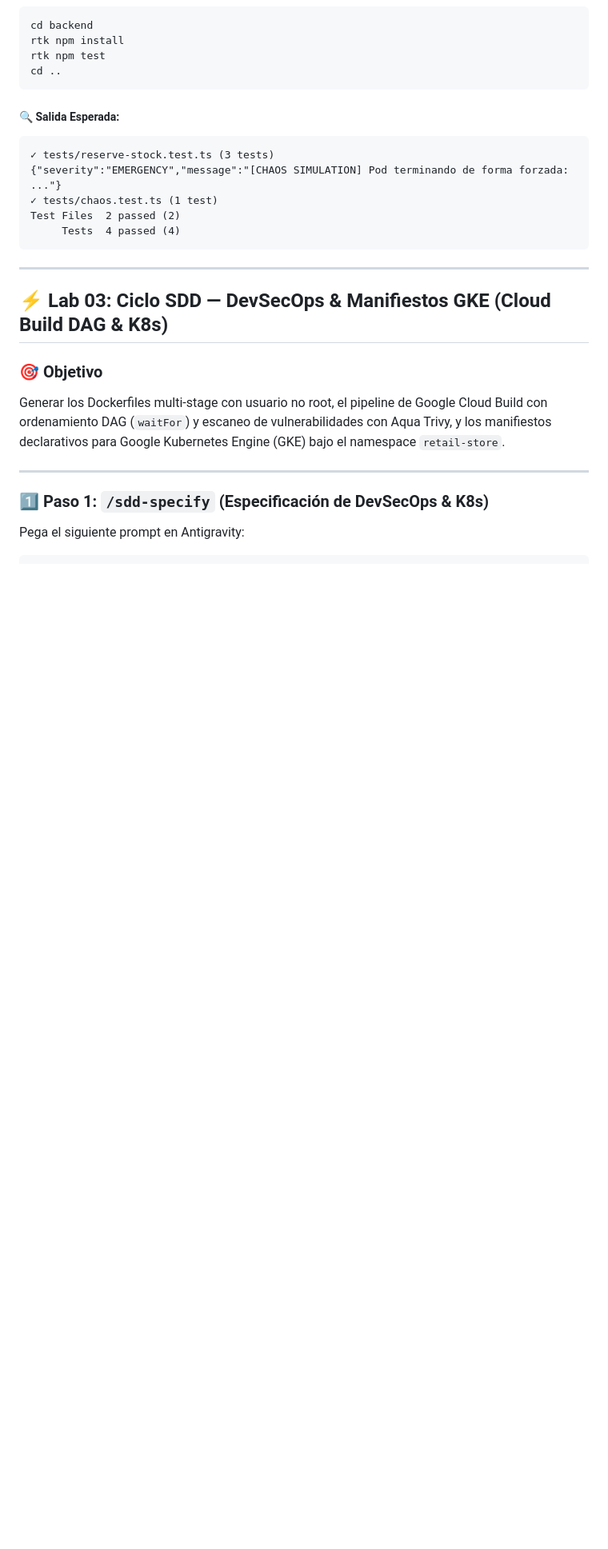
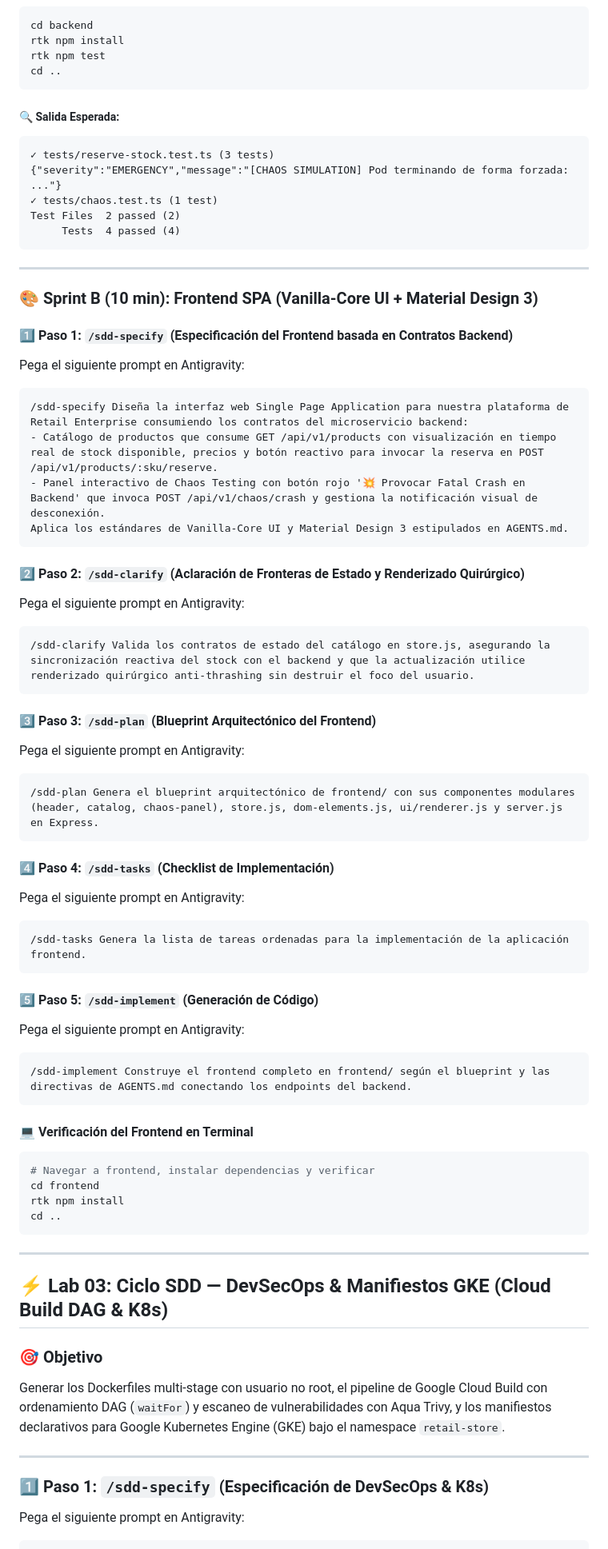
Before and after one commit to develasquez/full-stack-engineer, a Markdown page: workshop.md, the part around one of its changes. Shown at 80% size. Drawn GitHub-style; blank space fills up the shorter version.

````diff
--- a/workshop.md
+++ b/workshop.md
@@ -288,6 +238,56 @@ cd ..
 ✓ tests/chaos.test.ts (1 test)
 Test Files  2 passed (2)
      Tests  4 passed (4)
+```
+
+---
+
+### 🎨 Sprint B (10 min): Frontend SPA (Vanilla-Core UI + Material Design 3)
+
+#### 1️⃣ Paso 1: `/sdd-specify` (Especificación del Frontend basada en Contratos Backend)
+Pega el siguiente prompt en Antigravity:
+
+```text
+/sdd-specify Diseña la interfaz web Single Page Application para nuestra plataforma de Retail Enterprise consumiendo los contratos del microservicio backend:
+- Catálogo de productos que consume GET /api/v1/products con visualización en tiempo real de stock disponible, precios y botón reactivo para invocar la reserva en POST /api/v1/products/:sku/reserve.
+- Panel interactivo de Chaos Testing con botón rojo '💥 Provocar Fatal Crash en Backend' que invoca POST /api/v1/chaos/crash y gestiona la notificación visual de desconexión.
+Aplica los estándares de Vanilla-Core UI y Material Design 3 estipulados en AGENTS.md.
+```
+
+#### 2️⃣ Paso 2: `/sdd-clarify` (Aclaración de Fronteras de Estado y Renderizado Quirúrgico)
+Pega el siguiente prompt en Antigravity:
+
+```text
+/sdd-clarify Valida los contratos de estado del catálogo en store.js, asegurando la sincronización reactiva del stock con el backend y que la actualización utilice renderizado quirúrgico anti-thrashing sin destruir el foco del usuario.
+```
+
+#### 3️⃣ Paso 3: `/sdd-plan` (Blueprint Arquitectónico del Frontend)
+Pega el siguiente prompt en Antigravity:
+
+```text
+/sdd-plan Genera el blueprint arquitectónico de frontend/ con sus componentes modulares (header, catalog, chaos-panel), store.js, dom-elements.js, ui/renderer.js y server.js en Express.
+```
+
+#### 4️⃣ Paso 4: `/sdd-tasks` (Checklist de Implementación)
+Pega el siguiente prompt en Antigravity:
+
+```text
+/sdd-tasks Genera la lista de tareas ordenadas para la implementación de la aplicación frontend.
+```
+
+#### 5️⃣ Paso 5: `/sdd-implement` (Generación de Código)
+Pega el siguiente prompt en Antigravity:
+
+```text
+/sdd-implement Construye el frontend completo en frontend/ según el blueprint y las directivas de AGENTS.md conectando los endpoints del backend.
+```
+
+#### 💻 Verificación del Frontend en Terminal
+```bash
+# Navegar a frontend, instalar dependencias y verificar
+cd frontend
+rtk npm install
+cd ..
 ```
 
 ---
````
Also changed, not shown: other parts of workshop.md (+8 -58 lines), AGENTS.md (+1 -1 lines), README.md (+1 -1 lines).
